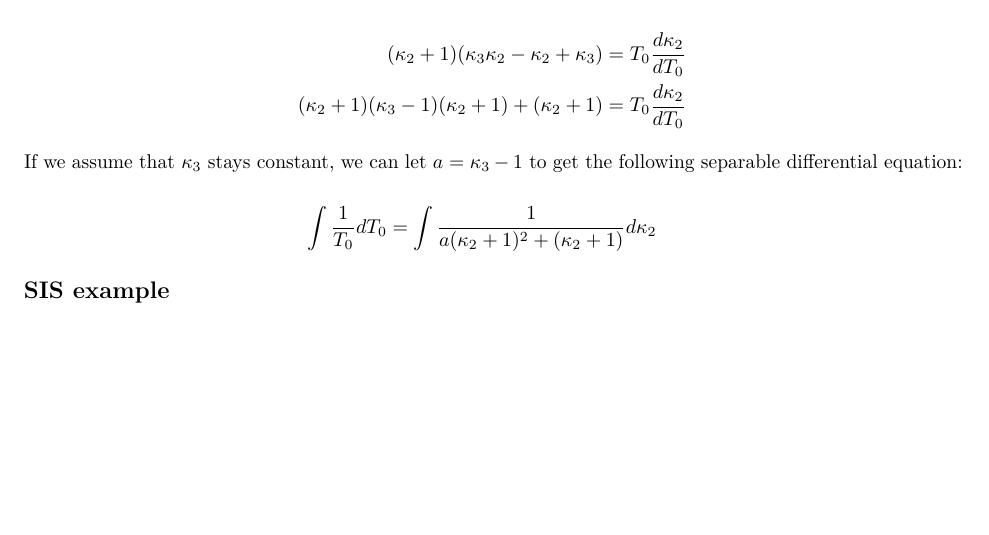
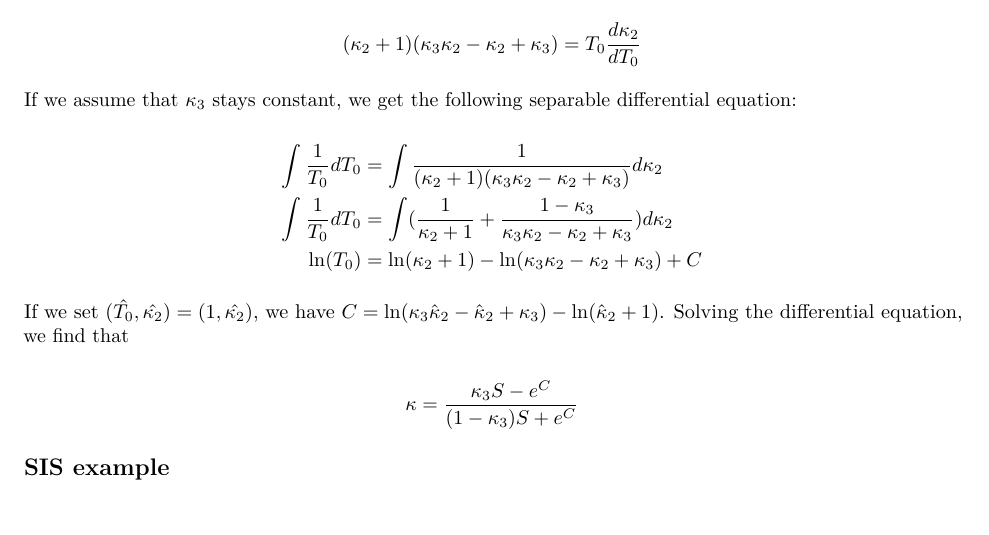
Before and after one commit to parksw3/momentFramework, an R Markdown document (notes.rmd): part of page 2 of 2, cut so that both start at the same text. Rendered offline with R 4.5, knitr and Pandoc, then LaTeX, with nearby package versions.

Commit message:
Not sure what's wrong

```diff
--- a/notes.rmd
+++ b/notes.rmd
@@ -55,16 +55,23 @@ If we let $i = 2$, we have:
 $$
 \begin{aligned}
 (\kappa_2 + 1)(\kappa_3\kappa_2 - \kappa_2 + \kappa_3) &=T_0\frac{d\kappa_2}{dT_0}\\
-(\kappa_2 + 1)(\kappa_3 - 1)(\kappa_2 + 1) + (\kappa_2 + 1) &=T_0\frac{d\kappa_2}{dT_0}\\
 \end{aligned}
 $$
 
-If we assume that $\kappa_3$ stays constant, we can let $a = \kappa_3 - 1$ to get the following separable differential equation:
+If we assume that $\kappa_3$ stays constant, we get the following separable differential equation:
 
 $$
 \begin{aligned}
-\int \frac{1}{T_0} dT_0 &= \int \frac{1}{a(\kappa_2 + 1)^2 + (\kappa_2 + 1)} d \kappa_2
+\int \frac{1}{T_0} dT_0 &= \int \frac{1}{(\kappa_2 + 1)(\kappa_3\kappa_2 - \kappa_2 + \kappa_3)} d \kappa_2\\
+\int \frac{1}{T_0} dT_0 &= \int ( \frac{1}{\kappa_2+1} + \frac{1-\kappa_3}{\kappa_3\kappa_2 - \kappa_2 + \kappa_3}) d \kappa_2\\
+\ln(T_0) &= \ln(\kappa_2 + 1) - \ln(\kappa_3\kappa_2 - \kappa_2 + \kappa_3) + C\\
 \end{aligned}
 $$
 
+If we set $(\hat{T_0},\hat{\kappa_2}) = (1,\hat{\kappa_2})$, we have $C = \ln(\kappa_3\hat{\kappa}_2 - \hat{\kappa}_2 + \kappa_3) -\ln(\hat{\kappa}_2 + 1)$. Solving the differential equation, we find that
+
+$$
+\kappa = \frac{\kappa_3 S - e^C}{(1-\kappa_3)S + e^C}
+$$
+
 ## SIS example
```
Also changed, not shown: notes.pdf.
